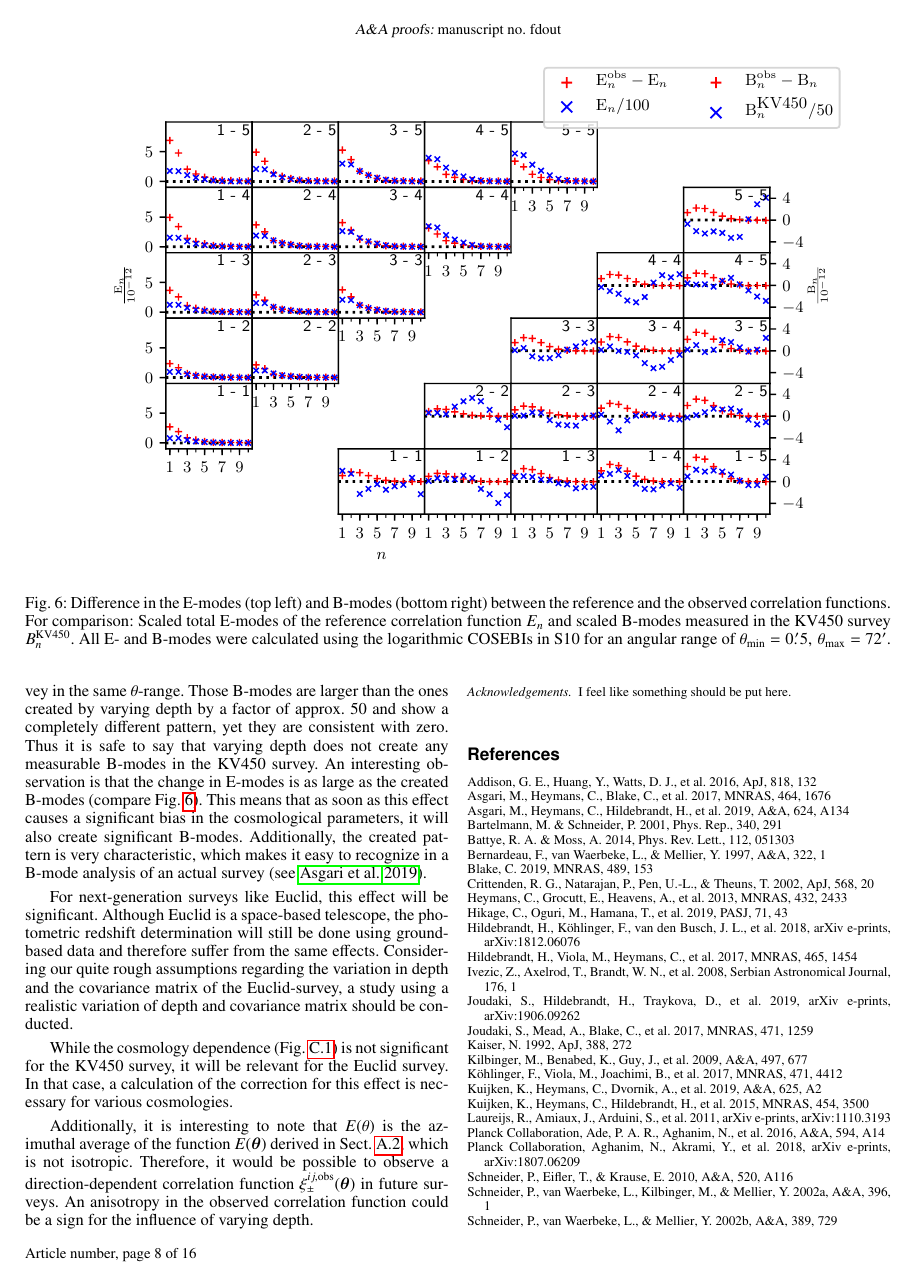
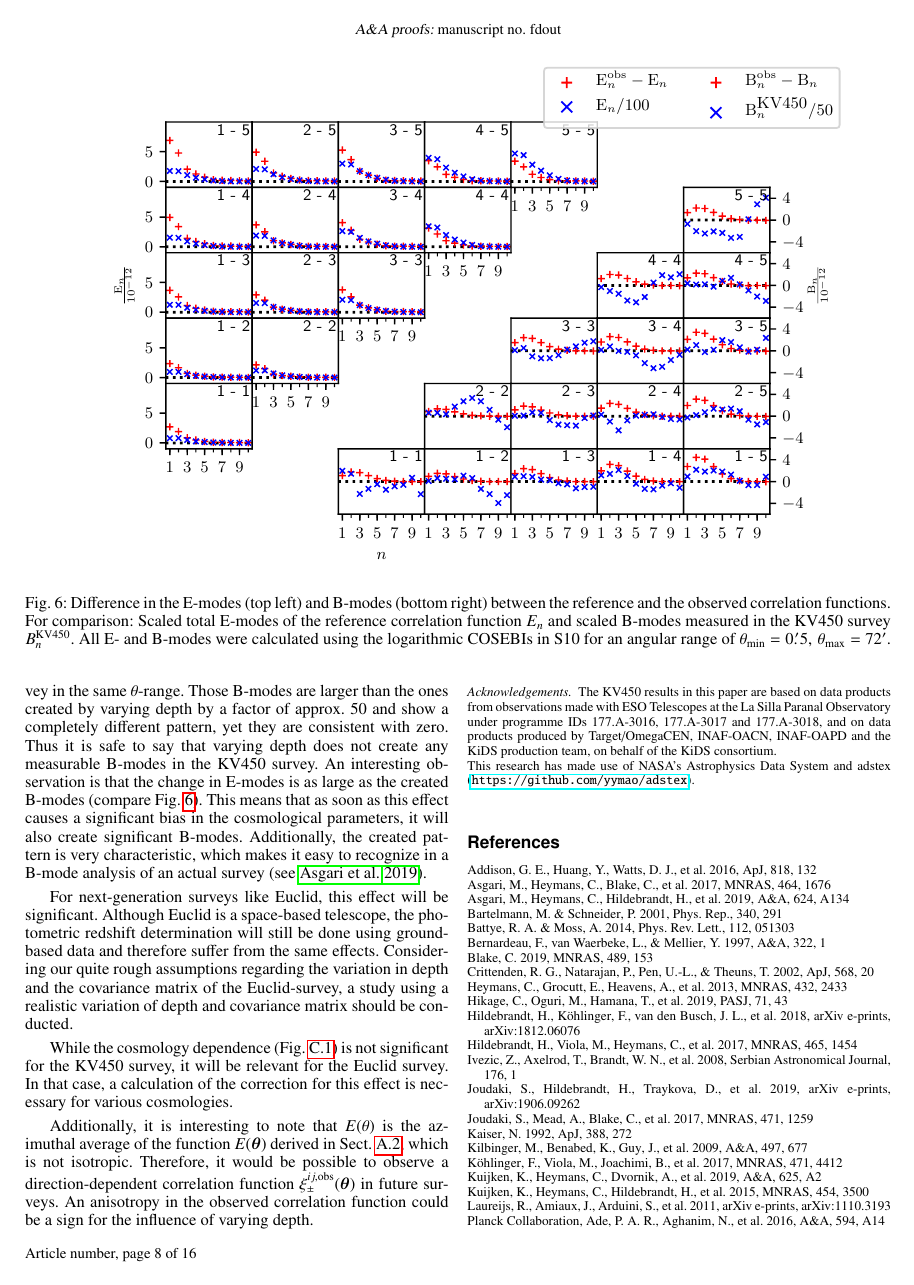
Before and after one commit to SmallVark/paper_varying_depth, a LaTeX paper (paperdraft.tex): page 8 of 16. Compiled offline with pdfLaTeX.

Commit message:
added some acknowledgements

```diff
--- a/paperdraft.tex
+++ b/paperdraft.tex
@@ -388,7 +388,13 @@ Additionally, it is interesting to note that $E(\theta)$ is the azimuthal averag
 
 
 \begin{acknowledgements}
-I feel like something should be put here.
+The KV450 results in this paper are based on data products from observations
+made with ESO Telescopes at the La Silla Paranal Observatory under programme
+IDs 177.A-3016, 177.A-3017 and 177.A-3018, and on data products produced by
+Target/OmegaCEN, INAF-OACN, INAF-OAPD and the KiDS production team,
+on behalf of the KiDS consortium.
+\\
+This research has made use of NASA's Astrophysics Data System and adstex (\url{https://github.com/yymao/adstex}).
 \end{acknowledgements}
 
 
```
Also changed, not shown: paperdraft.pdf.
